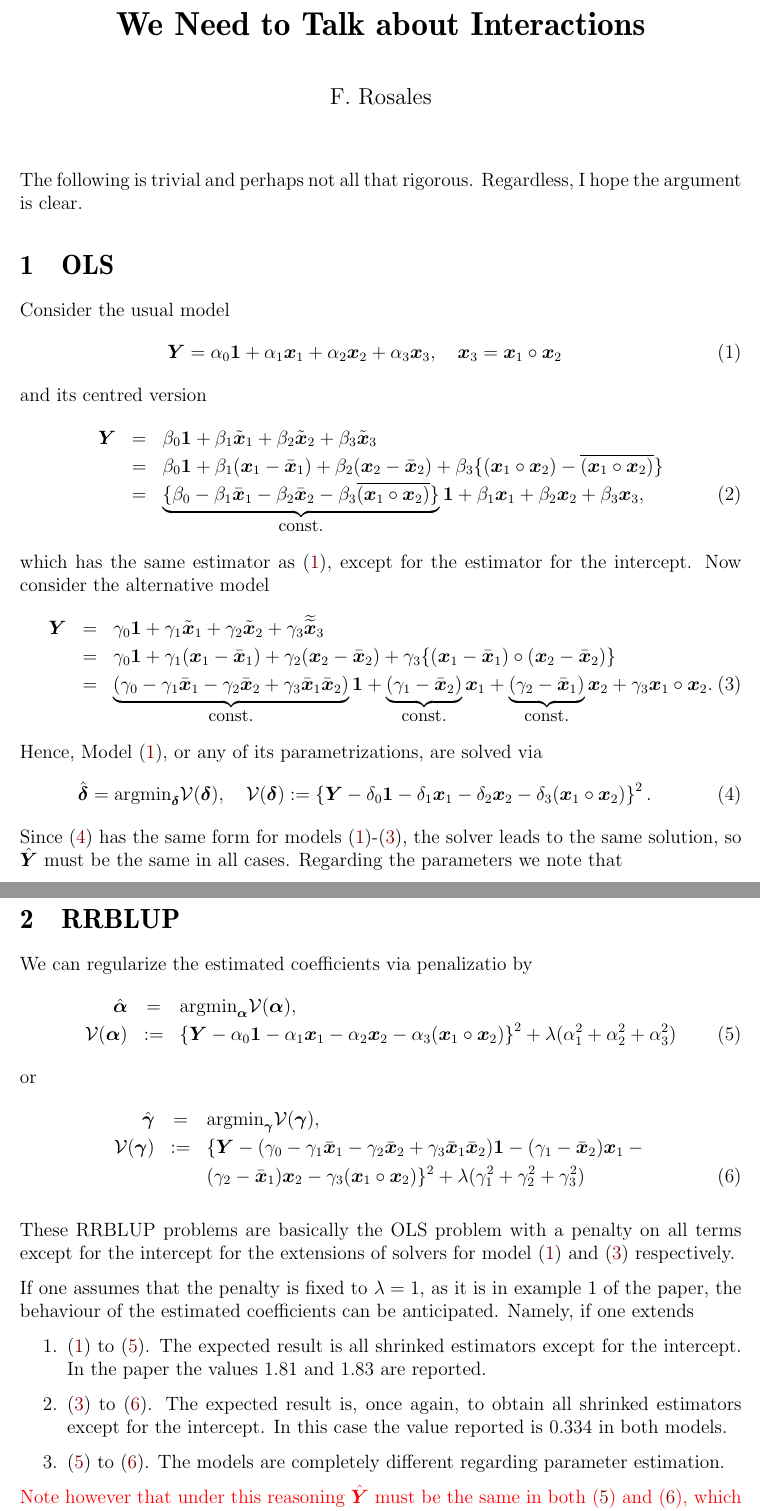
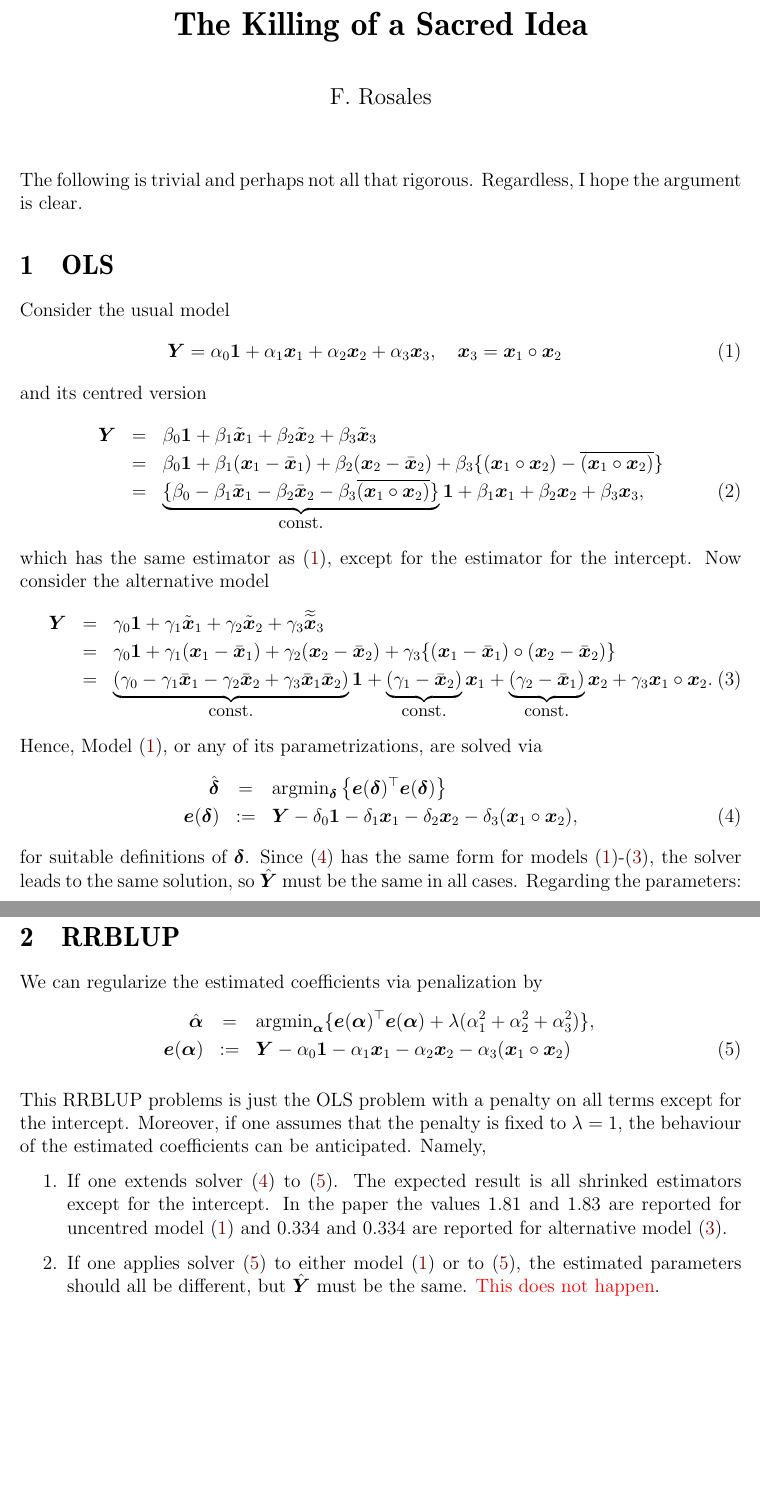
Before and after one commit to arakata/Translation, a LaTeX document (maybethis.tex): two parts of pages 1 and 2 of 3, joined at a grey line, cut at the place of the change, the shorter picture padded with empty space. Compiled offline with LaTeX, dvips and Ghostscript.

Commit message:
minor comments TK added

```diff
--- a/maybethis.tex
+++ b/maybethis.tex
@@ -15,7 +15,7 @@
 }
 \makeatother
 \begin{document}
-\title{\bf We Need to Talk about Interactions}
+\title{\bf The Killing of a Sacred Idea}
 \date{}
 \author{F. Rosales}
 \maketitle
@@ -41,9 +41,9 @@ Now consider the alternative model
 \eeq
 Hence, Model (\ref{ols}), or any of its parametrizations, are solved via
 \beq\label{ols.sol}
-\hat\deltavec=\mbox{argmin}_{\deltavec}\calV(\deltavec),\quad \calV(\deltavec):=
-\left\{\mY-\delta_0\onevec-\delta_1\xvec_1-\delta_2\xvec_2-\delta_3(\xvec_1\circ\xvec_2)\right\}^2.
+\hat\deltavec&=&\mbox{argmin}_{\deltavec}\left\{\evec(\deltavec)^\top\evec(\deltavec)\right\}\nonumber\\
+\evec(\deltavec)&:=&\mY-\delta_0\onevec-\delta_1\xvec_1-\delta_2\xvec_2-\delta_3(\xvec_1\circ\xvec_2),
 \eeq
-Since (\ref{ols.sol}) has the same form  for models (\ref{ols})-(\ref{ols.centredx}), the solver leads to the
- same solution, so $\hat\mY$ must be the same in all cases. Regarding the parameters we note that
+for suitable definitions of $\deltavec$. Since (\ref{ols.sol}) has the same form  for models (\ref{ols})-(\ref{ols.centredx}), the solver leads to the
+ same solution, so $\hat\mY$ must be the same in all cases. Regarding the parameters:
  \begin{enumerate}
@@ -54,7 +55,23 @@ Since (\ref{ols.sol}) has the same form  for models (\ref{ols})-(\ref{ols.centre
 \section{RRBLUP}
-We can regularize the estimated coefficients via penalizatio by
+We can regularize the estimated coefficients via penalization by
 \beq
-\hat\alphavec&=&\mbox{argmin}_{\alphavec}\calV(\alphavec),\nonumber\\
-\calV(\alphavec)&:=&
-\left\{\mY-\alpha_0\onevec-\alpha_1\xvec_1-\alpha_2\xvec_2-\alpha_3(\xvec_1\circ\xvec_2)\right\}^2+
-\lambda(\alpha_1^2+\alpha_2^2+\alpha_3^2)\label{rrblup1}
+\hat\alphavec&=&\mbox{argmin}_{\alphavec}\{\evec(\alphavec)^\top\evec(\alphavec)+
+\lambda(\alpha_1^2+\alpha_2^2+\alpha_3^2)\},\nonumber\\
+\evec(\alphavec)&:=&
+\mY-\alpha_0\onevec-\alpha_1\xvec_1-\alpha_2\xvec_2-\alpha_3(\xvec_1\circ\xvec_2)\label{rrblup1}
+\eeq
+%or by
+%\beq
+%\hat\gammavec&=&\mbox{argmin}_{\gammavec}\{\evec(\gammavec)^\top\evec(\gammavec)+
+%\lambda(\gamma_1^2+\gamma_2^2+\gamma_3^2)\},\nonumber\\
+%\evec(\gammavec)&:=&
+%\mY-{(\gamma_0-\gamma_1\bar\xvec_1-\gamma_2\bar\xvec_2+\gamma_3\bar\xvec_1\bar\xvec_2)}\onevec-
+%{(\gamma_1-\bar\xvec_2)}\xvec_1-\nonumber\\
+%&&{(\gamma_2-\bar\xvec_1)}\xvec_2-\gamma_3(\xvec_1\circ\xvec_2)\label{rrblup1x}
+%\eeq
+
+This RRBLUP problems is  just the  OLS problem with a penalty on all terms except for the intercept. Moreover, if one assumes that the penalty is fixed to $\lambda=1$, the behaviour of the estimated coefficients  can be anticipated. Namely,
+\begin{enumerate}
+\item If one extends solver  (\ref{ols.sol}) to (\ref{rrblup1}). The expected result is all shrinked estimators except for the intercept. In the paper the values $1.81$ and $1.83$ are reported for uncentred model (\ref{ols}) and $0.334$ and $0.334$ are reported for alternative  model (\ref{ols.centredx}).
+\item If one applies solver (\ref{rrblup1}) to either model (\ref{ols}) or to (\ref{rrblup1}), the estimated parameters should all be different, but   $\hat\mY$ must be the same. {\color{red} This does not happen}.
+\end{enumerate}
@@ -61,6 +85,3 @@ We can regularize the estimated coefficients via penalizatio by
 \eeq
 or
 \beq
-\hat\gammavec&=&\mbox{argmin}_{\gammavec}\calV(\gammavec),\nonumber\\
-\calV(\gammavec)&:=&
-\{\mY-{(\gamma_0-\gamma_1\bar\xvec_1-\gamma_2\bar\xvec_2+\gamma_3\bar\xvec_1\bar\xvec_2)}\onevec-
@@ -67,14 +91 @@ or
 {(\gamma_1-\bar\xvec_2)}\xvec_1-\nonumber\\
-&&{(\gamma_2-\bar\xvec_1)}\xvec_2-\gamma_3(\xvec_1\circ\xvec_2)\}^2+
-\lambda(\gamma_1^2+\gamma_2^2+\gamma_3^2)\label{rrblup1x}
-\eeq
-
-These RRBLUP problems are basically the OLS problem with a penalty on all terms except for the intercept for the extensions of solvers for model (\ref{ols}) and (\ref{ols.centredx}) respectively.
-
-If one assumes that the penalty is fixed to $\lambda=1$, as it is in example 1 of the paper,  the behaviour of the estimated coefficients  can be anticipated. Namely, if one extends
-\begin{enumerate}
-\item (\ref{ols}) to (\ref{rrblup1}). The expected result is all shrinked estimators except for the intercept. In the paper the values $1.81$ and $1.83$ are reported.
-\item (\ref{ols.centredx}) to (\ref{rrblup1x}). The expected result is, once again, to obtain all shrinked estimators except for the intercept. In this case the value reported is $0.334$ in both models.
-\item (\ref{rrblup1}) to (\ref{rrblup1x}). The models are completely different regarding parameter estimation.
-\end{enumerate}
-{\color{red} Note however that under this reasoning $\hat\mY$ must be the same in both (\ref{rrblup1}) and (\ref{rrblup1x}), which is not the case in the paper. Check empirically once again. }
```
Also changed, not shown: bmc_Ridge.tex (+24 -15 lines), bmc_Ridge.pdf, maybethis.pdf, maybethis.tex (31 more changed lines), 6 other files.
